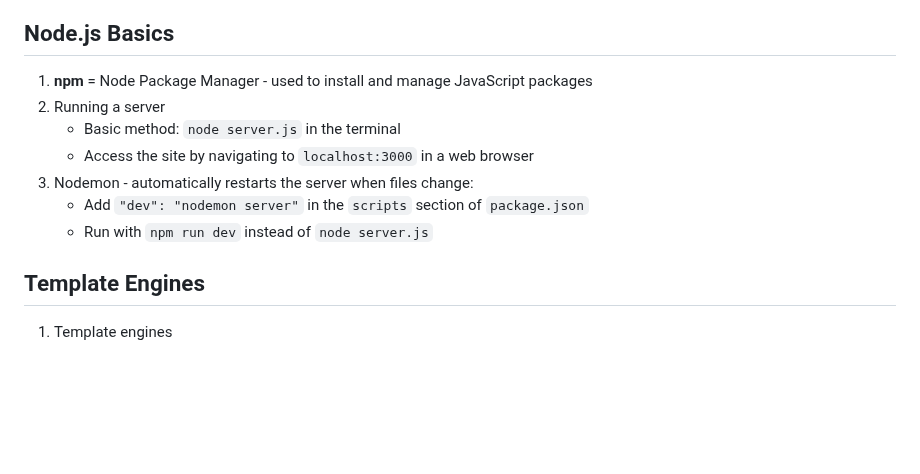
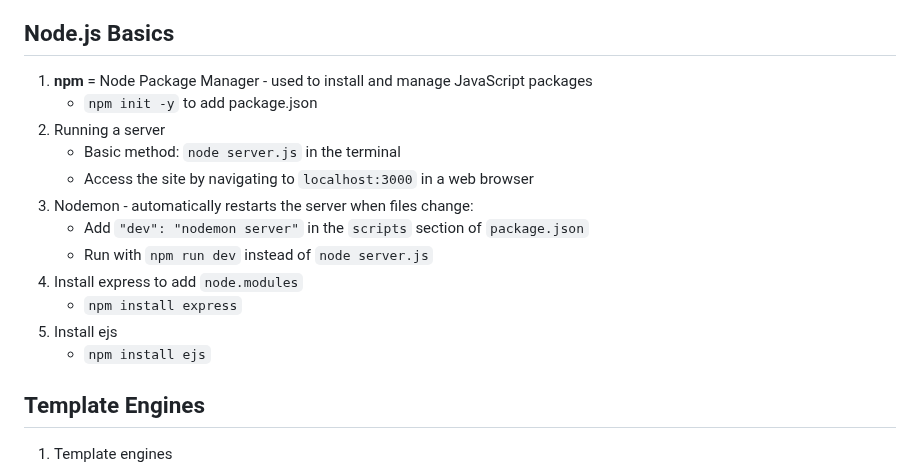
Before and after one commit to ProximaSF/Backend-Project, a Markdown page: notes.md, the part around one of its changes. Drawn GitHub-style; blank space fills up the shorter version.

```diff
--- a/notes.md
+++ b/notes.md
@@ -3,12 +3,17 @@
 ## Node.js Basics
 
 1. **npm** = Node Package Manager - used to install and manage JavaScript packages
+   - `npm init -y` to add package.json
 2. Running a server
    - Basic method: `node server.js` in the terminal
    - Access the site by navigating to `localhost:3000` in a web browser
 3. Nodemon \- automatically restarts the server when files change:
    - Add `"dev": "nodemon server"` in the `scripts` section of `package.json`
    - Run with `npm run dev` instead of `node server.js`
+4. Install express to add `node.modules`
+   - `npm install express`
+5. Install ejs
+   - `npm install ejs`
 
 ## Template Engines
 
```
Also changed, not shown: other parts of notes.md (+2 -2 lines), AWS ES2.md (+8 -0 lines).
